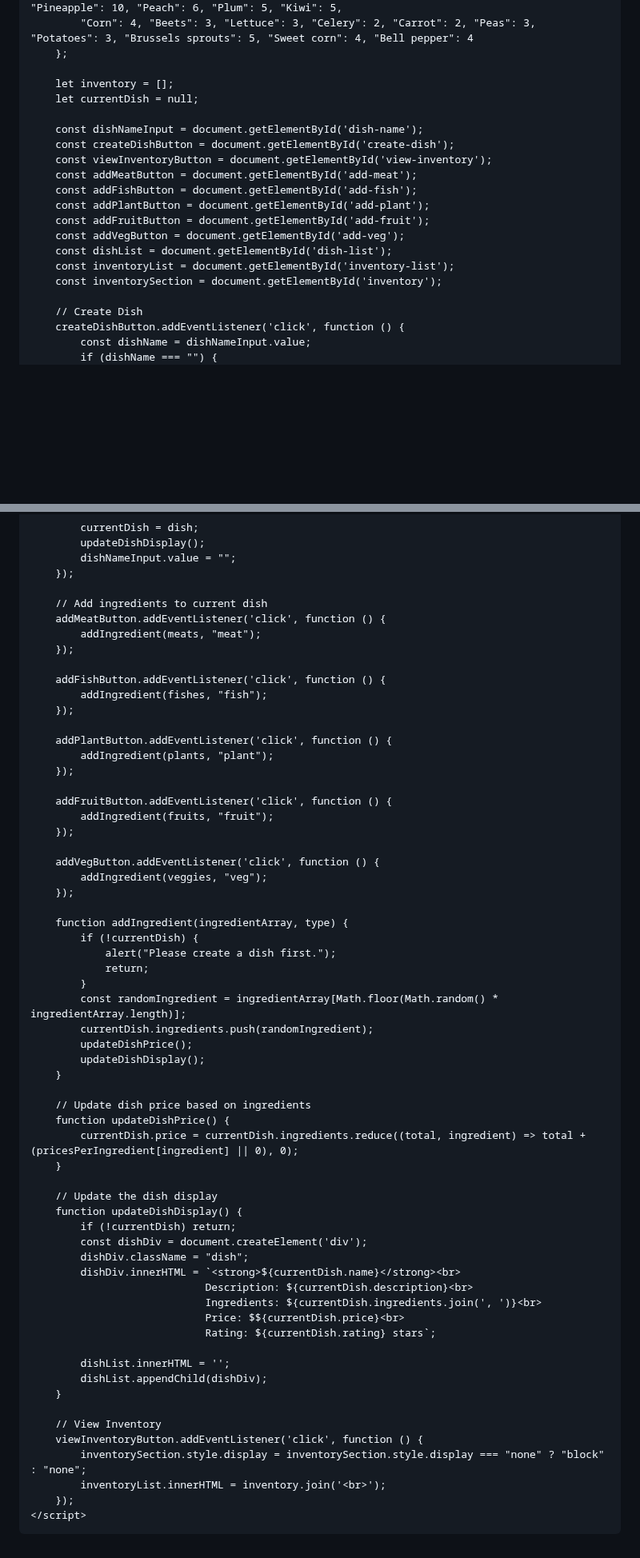
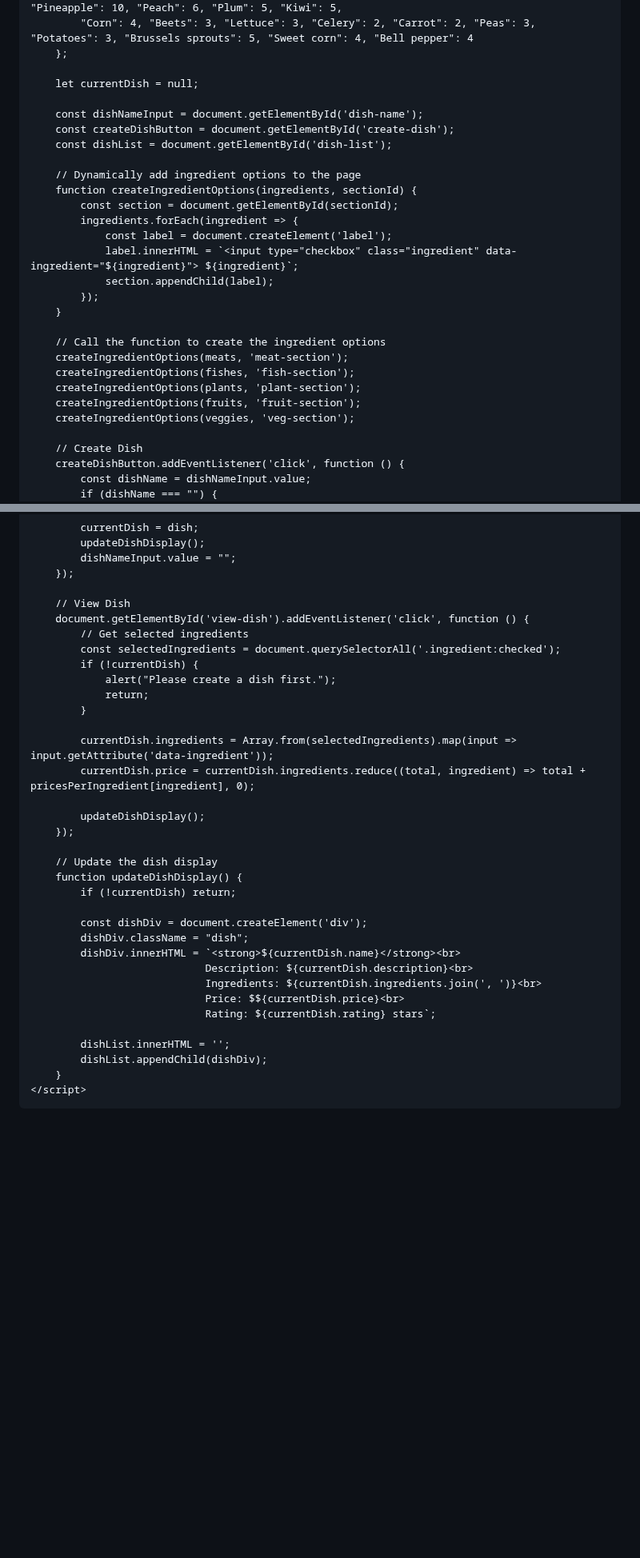
Before and after one commit to ivoryangel208/foodgame, a Markdown page: README.md, 2 parts joined by grey strips. Shown at 80% size. Drawn GitHub-style; blank space fills up the shorter version.

```diff
--- a/README.md
+++ b/README.md
@@ -79,20 +92,28 @@
             "Corn": 4, "Beets": 3, "Lettuce": 3, "Celery": 2, "Carrot": 2, "Peas": 3, "Potatoes": 3, "Brussels sprouts": 5, "Sweet corn": 4, "Bell pepper": 4
         };
 
-        let inventory = [];
         let currentDish = null;
 
         const dishNameInput = document.getElementById('dish-name');
         const createDishButton = document.getElementById('create-dish');
-        const viewInventoryButton = document.getElementById('view-inventory');
-        const addMeatButton = document.getElementById('add-meat');
-        const addFishButton = document.getElementById('add-fish');
-        const addPlantButton = document.getElementById('add-plant');
-        const addFruitButton = document.getElementById('add-fruit');
-        const addVegButton = document.getElementById('add-veg');
         const dishList = document.getElementById('dish-list');
-        const inventoryList = document.getElementById('inventory-list');
-        const inventorySection = document.getElementById('inventory');
+
+        // Dynamically add ingredient options to the page
+        function createIngredientOptions(ingredients, sectionId) {
+            const section = document.getElementById(sectionId);
+            ingredients.forEach(ingredient => {
+                const label = document.createElement('label');
+                label.innerHTML = `<input type="checkbox" class="ingredient" data-ingredient="${ingredient}"> ${ingredient}`;
+                section.appendChild(label);
+            });
+        }
+
+        // Call the function to create the ingredient options
+        createIngredientOptions(meats, 'meat-section');
+        createIngredientOptions(fishes, 'fish-section');
+        createIngredientOptions(plants, 'plant-section');
+        createIngredientOptions(fruits, 'fruit-section');
+        createIngredientOptions(veggies, 'veg-section');
 
         // Create Dish
         createDishButton.addEventListener('click', function () {
@@ -116,46 +137,25 @@
             dishNameInput.value = "";
         });
 
-        // Add ingredients to current dish
-        addMeatButton.addEventListener('click', function () {
-            addIngredient(meats, "meat");
-        });
-
-        addFishButton.addEventListener('click', function () {
-            addIngredient(fishes, "fish");
-        });
-
-        addPlantButton.addEventListener('click', function () {
-            addIngredient(plants, "plant");
-        });
-
-        addFruitButton.addEventListener('click', function () {
-            addIngredient(fruits, "fruit");
-        });
-
-        addVegButton.addEventListener('click', function () {
-            addIngredient(veggies, "veg");
-        });
-
-        function addIngredient(ingredientArray, type) {
+        // View Dish
+        document.getElementById('view-dish').addEventListener('click', function () {
+            // Get selected ingredients
+            const selectedIngredients = document.querySelectorAll('.ingredient:checked');
             if (!currentDish) {
                 alert("Please create a dish first.");
                 return;
             }
-            const randomIngredient = ingredientArray[Math.floor(Math.random() * ingredientArray.length)];
-            currentDish.ingredients.push(randomIngredient);
-            updateDishPrice();
+
+            currentDish.ingredients = Array.from(selectedIngredients).map(input => input.getAttribute('data-ingredient'));
+            currentDish.price = currentDish.ingredients.reduce((total, ingredient) => total + pricesPerIngredient[ingredient], 0);
+
             updateDishDisplay();
-        }
-
-        // Update dish price based on ingredients
-        function updateDishPrice() {
-            currentDish.price = currentDish.ingredients.reduce((total, ingredient) => total + (pricesPerIngredient[ingredient] || 0), 0);
-        }
+        });
 
         // Update the dish display
         function updateDishDisplay() {
             if (!currentDish) return;
+
             const dishDiv = document.createElement('div');
             dishDiv.className = "dish";
             dishDiv.innerHTML = `<strong>${currentDish.name}</strong><br>
@@ -167,13 +167,6 @@
             dishList.innerHTML = '';
             dishList.appendChild(dishDiv);
         }
-
-        // View Inventory
-        viewInventoryButton.addEventListener('click', function () {
-            inventorySection.style.display = inventorySection.style.display === "none" ? "block" : "none";
-            inventoryList.innerHTML = inventory.join('<br>');
-        });
     </script>
-
 </body>
 </html>
```
Also changed, not shown: other parts of README.md (+24 -11 lines).
